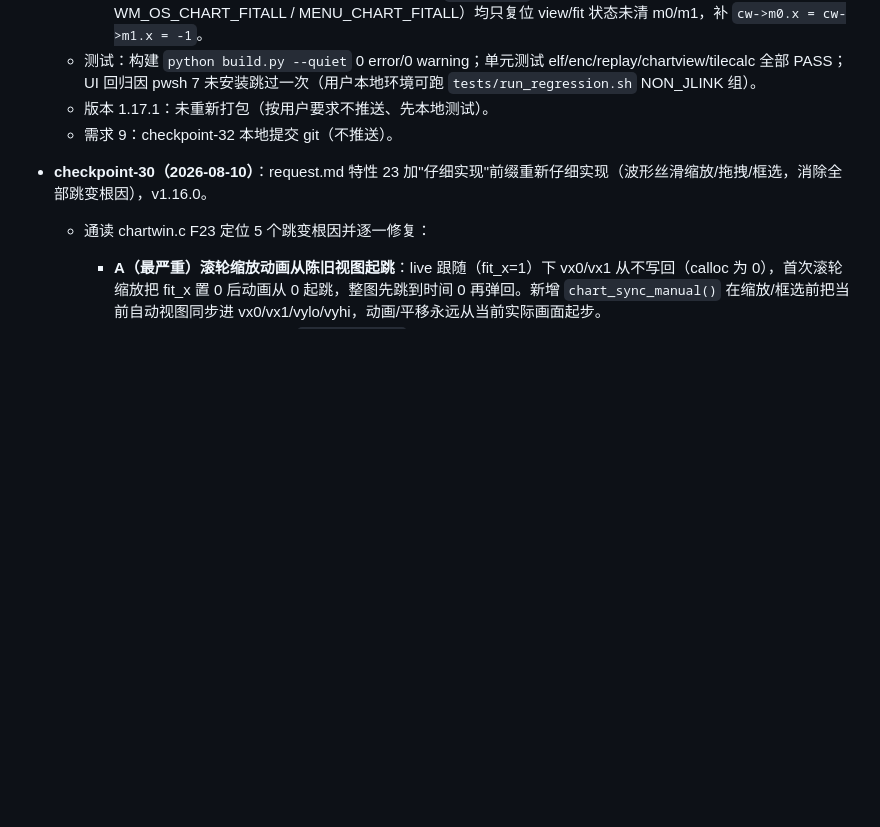
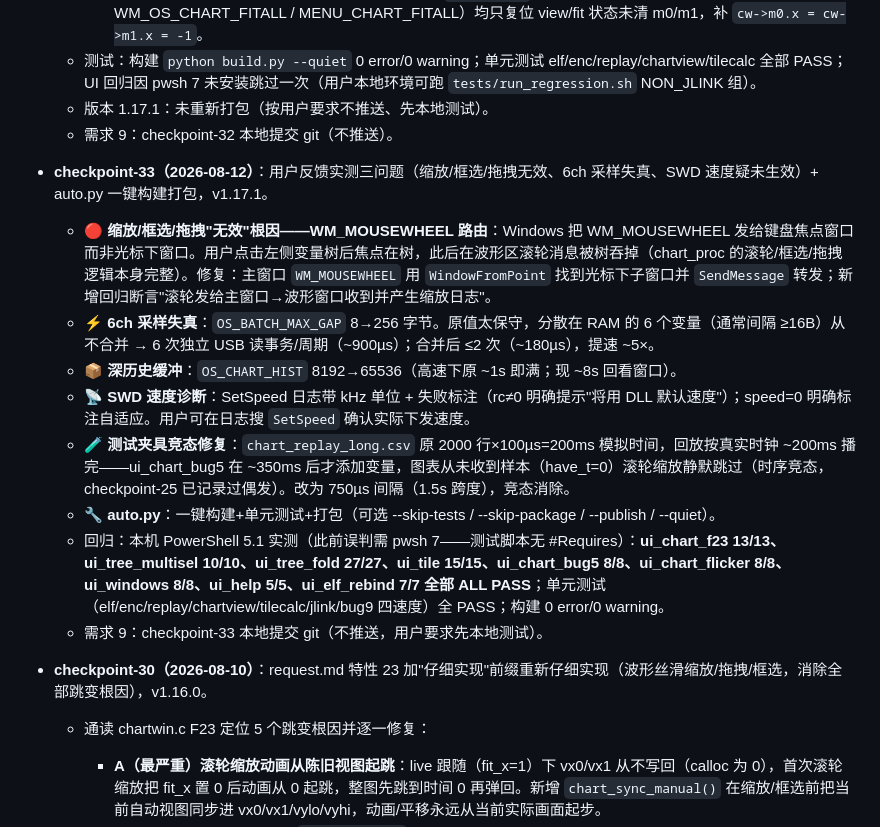
Before and after one commit to xiaofei558008/OpenScope, a Markdown page: PROGRESS.md, the part around the change. GitHub-like rendering; blank space fills up the shorter version.

Commit message:
checkpoint-33 文档: WM_MOUSEWHEEL路由修复+6ch块读合并+回归全绿记录
Co-Authored-By: Claude <noreply@anthropic.com>

```diff
--- a/PROGRESS.md
+++ b/PROGRESS.md
@@ -243,6 +243,16 @@
   - 版本 1.17.1：未重新打包（按用户要求不推送、先本地测试）。
   - 需求 9：checkpoint-32 本地提交 git（不推送）。
 
+- **checkpoint-33（2026-08-12）**：用户反馈实测三问题（缩放/框选/拖拽无效、6ch 采样失真、SWD 速度疑未生效）+ auto.py 一键构建打包，v1.17.1。
+  - 🔴 **缩放/框选/拖拽"无效"根因——WM_MOUSEWHEEL 路由**：Windows 把 WM_MOUSEWHEEL 发给键盘焦点窗口而非光标下窗口。用户点击左侧变量树后焦点在树，此后在波形区滚轮消息被树吞掉（chart_proc 的滚轮/框选/拖拽逻辑本身完整）。修复：主窗口 `WM_MOUSEWHEEL` 用 `WindowFromPoint` 找到光标下子窗口并 `SendMessage` 转发；新增回归断言"滚轮发给主窗口→波形窗口收到并产生缩放日志"。
+  - ⚡ **6ch 采样失真**：`OS_BATCH_MAX_GAP` 8→256 字节。原值太保守，分散在 RAM 的 6 个变量（通常间隔 ≥16B）从不合并 → 6 次独立 USB 读事务/周期（~900µs）；合并后 ≤2 次（~180µs），提速 ~5×。
+  - 📦 **深历史缓冲**：`OS_CHART_HIST` 8192→65536（高速下原 ~1s 即满；现 ~8s 回看窗口）。
+  - 📡 **SWD 速度诊断**：SetSpeed 日志带 kHz 单位 + 失败标注（rc≠0 明确提示"将用 DLL 默认速度"）；speed=0 明确标注自适应。用户可在日志搜 `SetSpeed` 确认实际下发速度。
+  - 🧪 **测试夹具竞态修复**：`chart_replay_long.csv` 原 2000 行×100µs=200ms 模拟时间，回放按真实时钟 ~200ms 播完——ui_chart_bug5 在 ~350ms 后才添加变量，图表从未收到样本（have_t=0）滚轮缩放静默跳过（时序竞态，checkpoint-25 已记录过偶发）。改为 750µs 间隔（1.5s 跨度），竞态消除。
+  - 🔧 **auto.py**：一键构建+单元测试+打包（可选 --skip-tests / --skip-package / --publish / --quiet）。
+  - 回归：本机 PowerShell 5.1 实测（此前误判需 pwsh 7——测试脚本无 #Requires）：**ui_chart_f23 13/13、ui_tree_multisel 10/10、ui_tree_fold 27/27、ui_tile 15/15、ui_chart_bug5 8/8、ui_chart_flicker 8/8、ui_windows 8/8、ui_help 5/5、ui_elf_rebind 7/7 全部 ALL PASS**；单元测试（elf/enc/replay/chartview/tilecalc/jlink/bug9 四速度）全 PASS；构建 0 error/0 warning。
+  - 需求 9：checkpoint-33 本地提交 git（不推送，用户要求先本地测试）。
+
 - **checkpoint-30（2026-08-10）**：request.md 特性 23 加"仔细实现"前缀重新仔细实现（波形丝滑缩放/拖拽/框选，消除全部跳变根因），v1.16.0。
   - 通读 chartwin.c F23 定位 5 个跳变根因并逐一修复：
     - **A（最严重）滚轮缩放动画从陈旧视图起跳**：live 跟随（fit_x=1）下 vx0/vx1 从不写回（calloc 为 0），首次滚轮缩放把 fit_x 置 0 后动画从 0 起跳，整图先跳到时间 0 再弹回。新增 `chart_sync_manual()` 在缩放/框选前把当前自动视图同步进 vx0/vx1/vylo/vyhi，动画/平移永远从当前实际画面起步。
```
